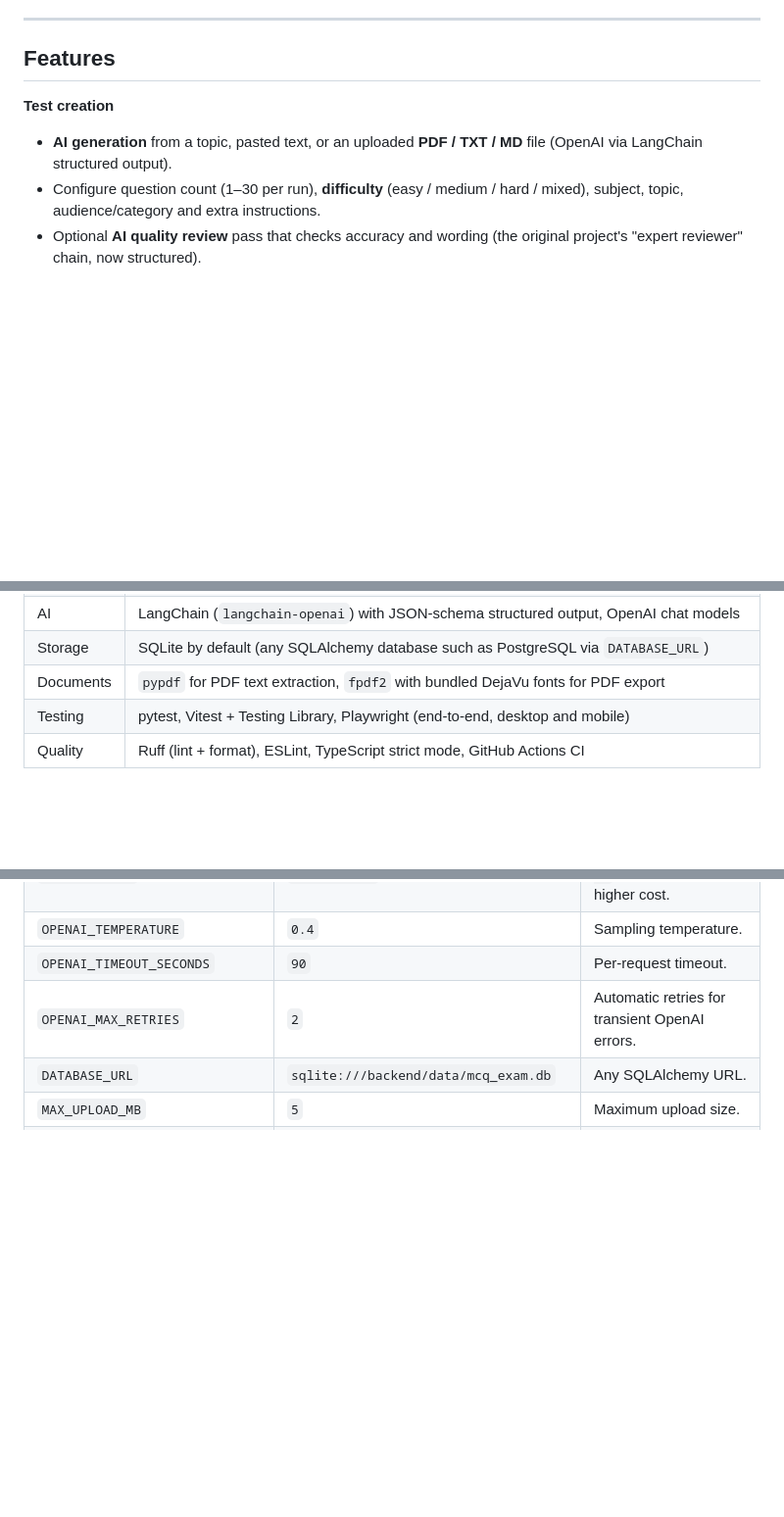
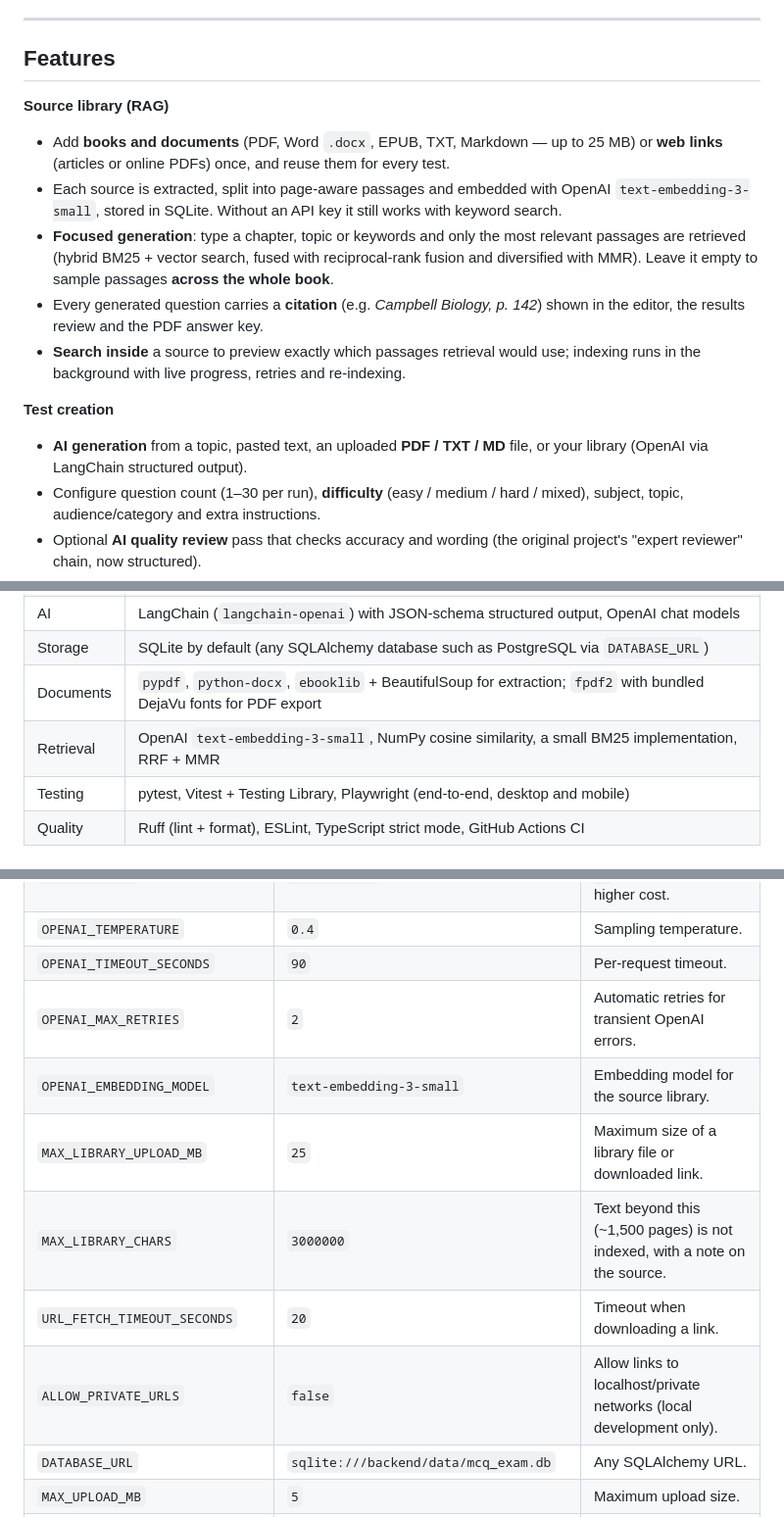
Before and after one commit to ManishKumarBeck/McQGenerator, a Markdown page: README.md, 3 parts joined by grey strips. Shown at 98% size. GitHub-like rendering; blank space fills up the shorter version.

```diff
--- a/README.md
+++ b/README.md
@@ -10,8 +10,15 @@ McqGen started as a small LangChain + Streamlit script that turned a document in
 
 ## Features
 
+**Source library (RAG)**
+- Add **books and documents** (PDF, Word `.docx`, EPUB, TXT, Markdown — up to 25 MB) or **web links** (articles or online PDFs) once, and reuse them for every test.
+- Each source is extracted, split into page-aware passages and embedded with OpenAI `text-embedding-3-small`, stored in SQLite. Without an API key it still works with keyword search.
+- **Focused generation**: type a chapter, topic or keywords and only the most relevant passages are retrieved (hybrid BM25 + vector search, fused with reciprocal-rank fusion and diversified with MMR). Leave it empty to sample passages **across the whole book**.
+- Every generated question carries a **citation** (e.g. *Campbell Biology, p. 142*) shown in the editor, the results review and the PDF answer key.
+- **Search inside** a source to preview exactly which passages retrieval would use; indexing runs in the background with live progress, retries and re-indexing.
+
 **Test creation**
-- **AI generation** from a topic, pasted text, or an uploaded **PDF / TXT / MD** file (OpenAI via LangChain structured output).
+- **AI generation** from a topic, pasted text, an uploaded **PDF / TXT / MD** file, or your library (OpenAI via LangChain structured output).
 - Configure question count (1–30 per run), **difficulty** (easy / medium / hard / mixed), subject, topic, audience/category and extra instructions.
 - Optional **AI quality review** pass that checks accuracy and wording (the original project's "expert reviewer" chain, now structured).
 - Every AI question includes an **explanation** and a **sub-topic** for analytics. Output is validated: malformed or duplicate questions are discarded and answer positions are shuffled to avoid bias.
@@ -82,7 +96,8 @@ flowchart LR
 | Backend | Python 3.11+, FastAPI, Pydantic v2, SQLAlchemy 2, pydantic-settings |
 | AI | LangChain (`langchain-openai`) with JSON-schema structured output, OpenAI chat models |
 | Storage | SQLite by default (any SQLAlchemy database such as PostgreSQL via `DATABASE_URL`) |
-| Documents | `pypdf` for PDF text extraction, `fpdf2` with bundled DejaVu fonts for PDF export |
+| Documents | `pypdf`, `python-docx`, `ebooklib` + BeautifulSoup for extraction; `fpdf2` with bundled DejaVu fonts for PDF export |
+| Retrieval | OpenAI `text-embedding-3-small`, NumPy cosine similarity, a small BM25 implementation, RRF + MMR |
 | Testing | pytest, Vitest + Testing Library, Playwright (end-to-end, desktop and mobile) |
 | Quality | Ruff (lint + format), ESLint, TypeScript strict mode, GitHub Actions CI |
 
@@ -171,6 +188,11 @@ All settings are read from `.env` in the project root (or `backend/.env`). Real
 | `OPENAI_TEMPERATURE` | `0.4` | Sampling temperature. |
 | `OPENAI_TIMEOUT_SECONDS` | `90` | Per-request timeout. |
 | `OPENAI_MAX_RETRIES` | `2` | Automatic retries for transient OpenAI errors. |
+| `OPENAI_EMBEDDING_MODEL` | `text-embedding-3-small` | Embedding model for the source library. |
+| `MAX_LIBRARY_UPLOAD_MB` | `25` | Maximum size of a library file or downloaded link. |
+| `MAX_LIBRARY_CHARS` | `3000000` | Text beyond this (~1,500 pages) is not indexed, with a note on the source. |
+| `URL_FETCH_TIMEOUT_SECONDS` | `20` | Timeout when downloading a link. |
+| `ALLOW_PRIVATE_URLS` | `false` | Allow links to localhost/private networks (local development only). |
 | `DATABASE_URL` | `sqlite:///backend/data/mcq_exam.db` | Any SQLAlchemy URL. |
 | `MAX_UPLOAD_MB` | `5` | Maximum upload size. |
 | `MAX_SOURCE_CHARS` | `40000` | Longer source material is truncated (with a warning) to control token usage. |
```
Also changed, not shown: other parts of README.md (+24 -6 lines), docs/screenshots/generate-library.png (added), docs/screenshots/library.png (added), 13 other files.
